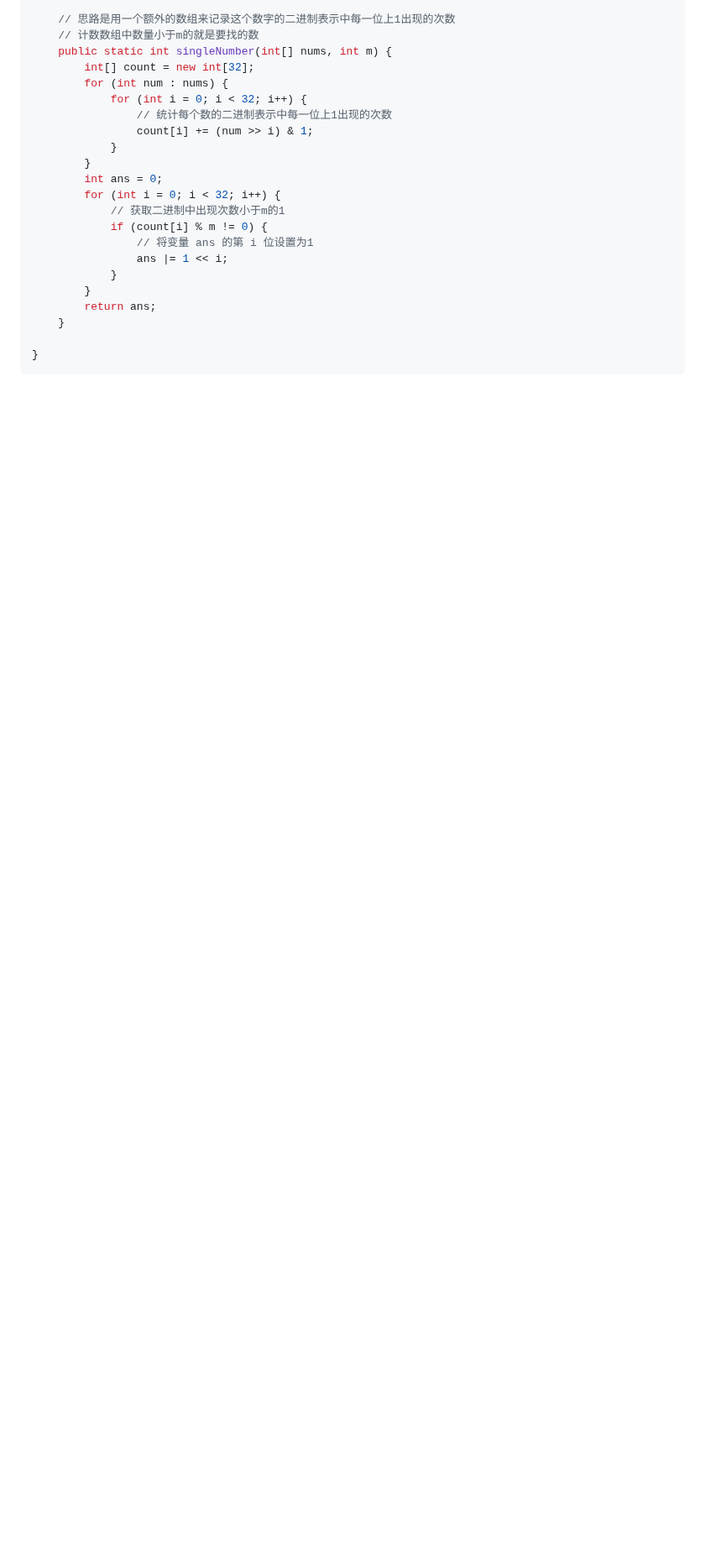
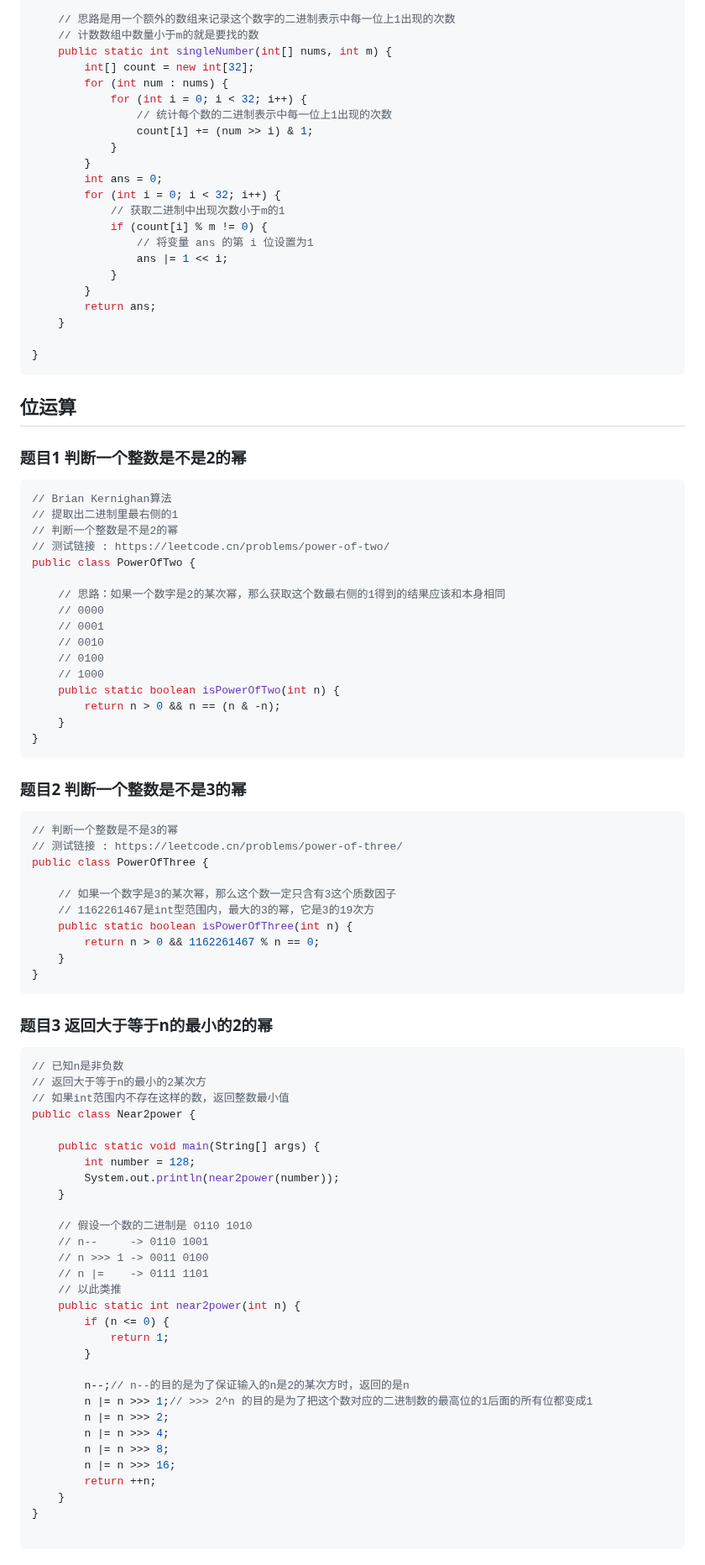
Before and after one commit to Andy-Sebastian/andy-sebastian.github.io, a Markdown page: docs/Algorithms.md, the part around one of its changes. Shown at 84% size. GitHub-like rendering; blank space fills up the shorter version.

````diff
--- a/docs/Algorithms.md
+++ b/docs/Algorithms.md
@@ -2238,3 +2238,77 @@ public class OneKindNumberLessMTimes {
 
 }
 ```
+
+## 位运算
+
+### 题目1 判断一个整数是不是2的幂
+
+```java
+// Brian Kernighan算法
+// 提取出二进制里最右侧的1
+// 判断一个整数是不是2的幂
+// 测试链接 : https://leetcode.cn/problems/power-of-two/
+public class PowerOfTwo {
+
+    // 思路：如果一个数字是2的某次幂，那么获取这个数最右侧的1得到的结果应该和本身相同
+    // 0000
+    // 0001
+    // 0010
+    // 0100
+    // 1000
+    public static boolean isPowerOfTwo(int n) {
+        return n > 0 && n == (n & -n);
+    }
+}
+```
+
+### 题目2 判断一个整数是不是3的幂
+
+```java
+// 判断一个整数是不是3的幂
+// 测试链接 : https://leetcode.cn/problems/power-of-three/
+public class PowerOfThree {
+
+    // 如果一个数字是3的某次幂，那么这个数一定只含有3这个质数因子
+    // 1162261467是int型范围内，最大的3的幂，它是3的19次方
+    public static boolean isPowerOfThree(int n) {
+        return n > 0 && 1162261467 % n == 0;
+    }
+}
+```
+
+### 题目3 返回大于等于n的最小的2的幂
+
+```java
+// 已知n是非负数
+// 返回大于等于n的最小的2某次方
+// 如果int范围内不存在这样的数，返回整数最小值
+public class Near2power {
+
+    public static void main(String[] args) {
+        int number = 128;
+        System.out.println(near2power(number));
+    }
+
+    // 假设一个数的二进制是 0110 1010
+    // n--     -> 0110 1001
+    // n >>> 1 -> 0011 0100
+    // n |=    -> 0111 1101
+    // 以此类推
+    public static int near2power(int n) {
+        if (n <= 0) {
+            return 1;
+        }
+
+        n--;// n--的目的是为了保证输入的n是2的某次方时，返回的是n
+        n |= n >>> 1;// >>> 2^n 的目的是为了把这个数对应的二进制数的最高位的1后面的所有位都变成1
+        n |= n >>> 2;
+        n |= n >>> 4;
+        n |= n >>> 8;
+        n |= n >>> 16;
+        return ++n;
+    }
+}
+
+```
+
````
Also changed, not shown: other parts of docs/Algorithms.md (+81 -0 lines).
